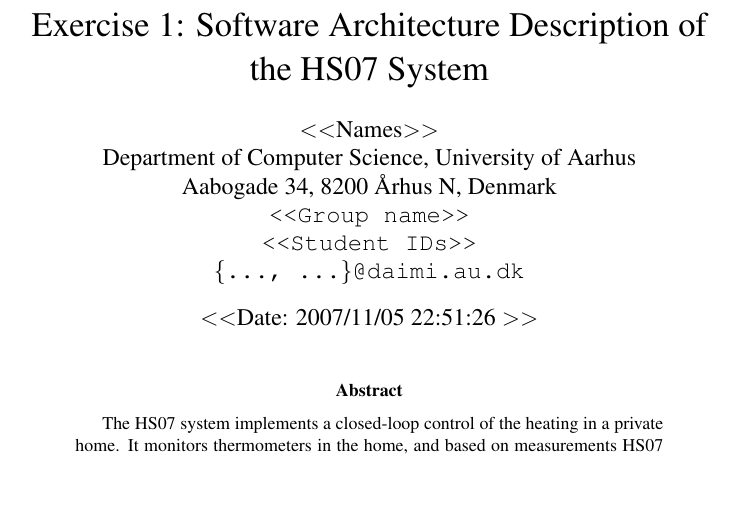
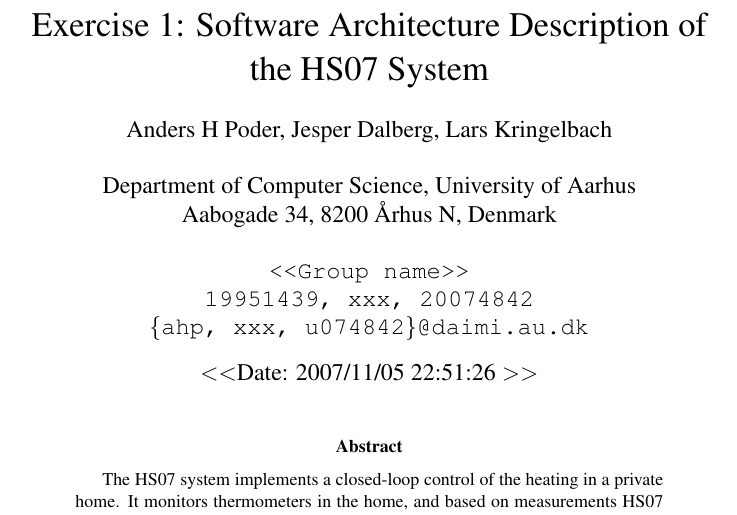
Before and after one commit to ahpoder/pasoos2007hbc, a LaTeX paper (SAiP/Module1/H1/doc/paper.tex): part of page 1 of 2 before the commit and part of page 1 of 3 after it, cut so that both start at the same text, the shorter picture padded with empty space. Compiled offline with pdfLaTeX.

Commit message:
Title page updated with names etc.

```diff
--- a/SAiP/Module1/H1/doc/paper.tex
+++ b/SAiP/Module1/H1/doc/paper.tex
@@ -12,13 +12,13 @@
 \title{Exercise 1: Software Architecture Description of the HS07 System}
 
 \author{
-  $<<$Names$>>$\\
+  Anders H Poder, Jesper Dalberg, Lars Kringelbach\\\\
   Department of Computer Science, University of Aarhus\\
-  Aabogade 34, 8200 {\AA}rhus N, Denmark\\
+  Aabogade 34, 8200 {\AA}rhus N, Denmark\\\\
   \makeatletter
   \texttt{<<Group name>>}\\
-  \texttt{<<Student IDs>>}\\
-  \texttt{\{..., ...\}@daimi.au.dk}
+  \texttt{19951439, xxx, 20074842}\\
+  \texttt{\{ahp, xxx, u074842\}@daimi.au.dk}
 }
 
 \date{$<<$Date: 2007/11/05 22:51:26 $>>$}
```
